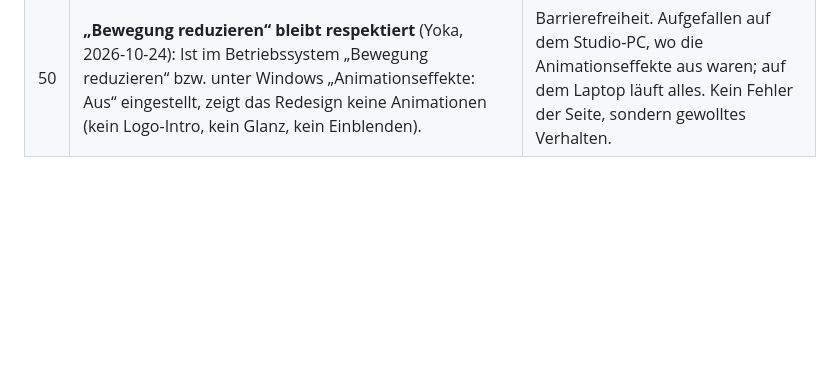
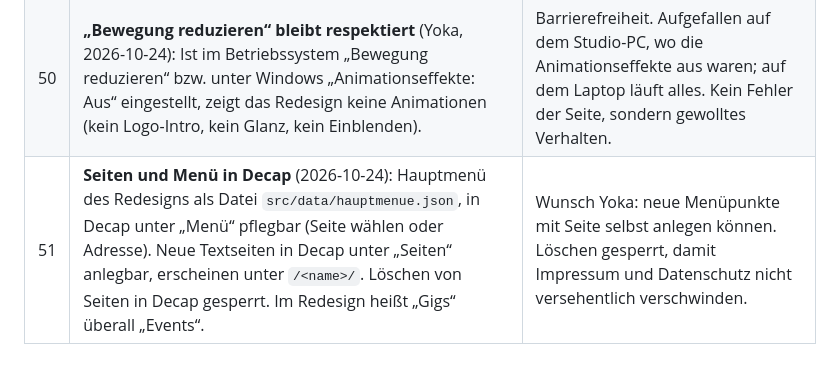
Before and after one commit to Dicular-Records/dicular-records, a Markdown page: docs/DECISIONS/DEC_2026-10-21_1zu1-erhalt-technik.md, the part around the change. Drawn GitHub-style; blank space fills up the shorter version.

Commit message:
DEC 51: Seiten und Menü in Decap
Co-Authored-By: Claude Opus 5.5 <noreply@anthropic.com>

```diff
--- a/docs/DECISIONS/DEC_2026-10-21_1zu1-erhalt-technik.md
+++ b/docs/DECISIONS/DEC_2026-10-21_1zu1-erhalt-technik.md
@@ -132,3 +132,4 @@ Ladegewicht vorher → nachher (lokal, unkomprimiert; `scripts/page-weight.mjs`)
 | 48 | **Decap online für die Vorschau** (2026-10-23): Das Repo ist schon jetzt öffentlich (vorgezogen, Secret-Prüfung der ganzen Historie ohne Befund). Netlify baut den Zweig `redesign` automatisch aus GitHub, statt ihn wie in Nr. 45 von Hand hochzuladen. Login unter dicular.provolution.org/admin/ über die GitHub-OAuth-App „Dicular Records CMS“ der Organisation; Netlify übernimmt den Login. Decap schreibt bis zum Livegang in `redesign`. | Wunsch Yoka: Decap jetzt online erreichbar machen. Netlifys Login-Dienst kostet nichts und braucht keinen eigenen Server; der PHP-Login auf Plesk (Nr. 30) bleibt für den Livebetrieb. Gebaut wird nur `redesign`, ohne PR-Vorschauen, weil das Netlify-Guthaben mit provolution.org geteilt ist. |
 | 49 | **Mixes auf den Artist-Seiten** (2026-10-23): eigene Sammlung `mixes` mit den 19 DJ-Mixen der Dicular-SoundCloud-Seite (ab 75 Min.), angezeigt als Abschnitt „Mixes“ auf den Artist-Seiten. Kein eigener Menüpunkt und keine Seite `/mixes/` (Yoka: Tomtron möchte das nicht). Mixe von Yokachina erscheinen bei Yoka und bei Kachina. | Wunsch Yoka (Variante B, Mixe den Artists zuordnen). Eine Sammlung statt Links pro Artist, damit ein Mix mehreren Artists gehören kann und neue Mixe in Decap an einer Stelle eingetragen werden. Player per Zwei-Klick wie bisher. |
 | 50 | **„Bewegung reduzieren“ bleibt respektiert** (Yoka, 2026-10-24): Ist im Betriebssystem „Bewegung reduzieren“ bzw. unter Windows „Animationseffekte: Aus“ eingestellt, zeigt das Redesign keine Animationen (kein Logo-Intro, kein Glanz, kein Einblenden). | Barrierefreiheit. Aufgefallen auf dem Studio-PC, wo die Animationseffekte aus waren; auf dem Laptop läuft alles. Kein Fehler der Seite, sondern gewolltes Verhalten. |
+| 51 | **Seiten und Menü in Decap** (2026-10-24): Hauptmenü des Redesigns als Datei `src/data/hauptmenue.json`, in Decap unter „Menü“ pflegbar (Seite wählen oder Adresse). Neue Textseiten in Decap unter „Seiten“ anlegbar, erscheinen unter `/<name>/`. Löschen von Seiten in Decap gesperrt. Im Redesign heißt „Gigs“ überall „Events“. | Wunsch Yoka: neue Menüpunkte mit Seite selbst anlegen können. Löschen gesperrt, damit Impressum und Datenschutz nicht versehentlich verschwinden. |
```
